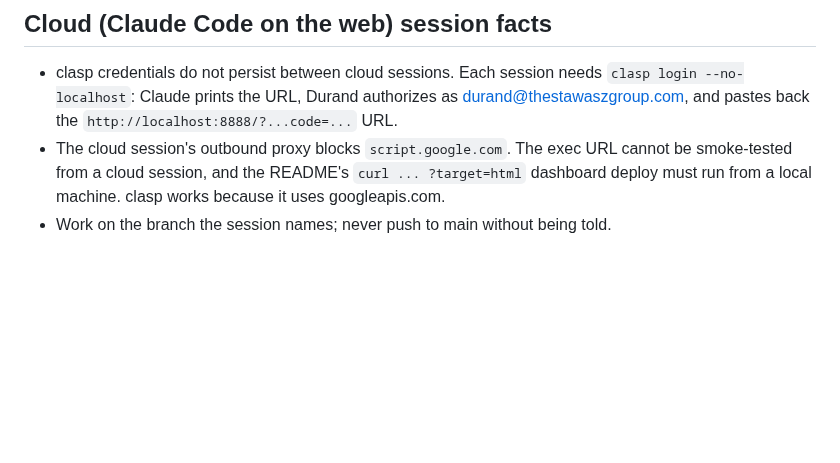
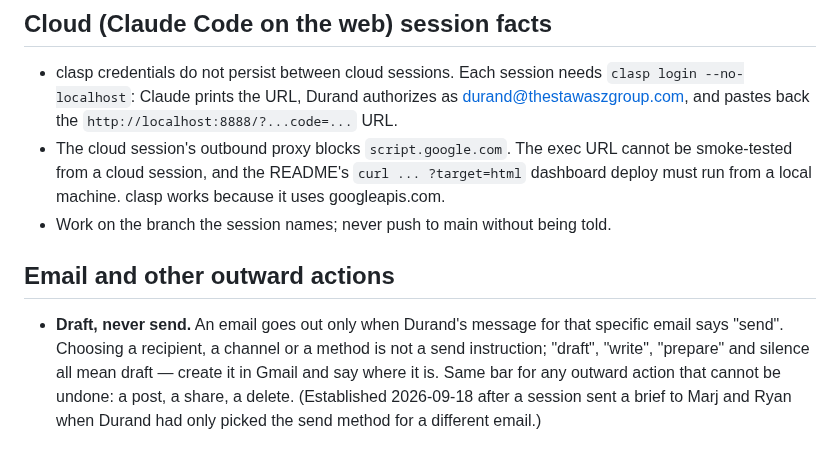
Before and after one commit to tsg-homes/TSG-Task-Tracker, a Markdown page: CLAUDE.md, the part around the change. Drawn GitHub-style; blank space fills up the shorter version.

Commit message:
CLAUDE.md: email is draft-only unless the message says send
Co-Authored-By: Claude Fable 5.1 <noreply@anthropic.com>
Claude-Session: https://claude.ai/code/session_01C8nPqdxDySJXXBc9ptMXqv

```diff
--- a/CLAUDE.md
+++ b/CLAUDE.md
@@ -49,3 +49,12 @@ identifiers and environment facts that are otherwise only known from chat.
   smoke-tested from a cloud session, and the README's `curl ... ?target=html` dashboard
   deploy must run from a local machine. clasp works because it uses googleapis.com.
 - Work on the branch the session names; never push to main without being told.
+
+## Email and other outward actions
+
+- **Draft, never send.** An email goes out only when Durand's message for that specific
+  email says "send". Choosing a recipient, a channel or a method is not a send instruction;
+  "draft", "write", "prepare" and silence all mean draft — create it in Gmail and say where
+  it is. Same bar for any outward action that cannot be undone: a post, a share, a delete.
+  (Established 2026-09-18 after a session sent a brief to Marj and Ryan when Durand had only
+  picked the send method for a different email.)
```
